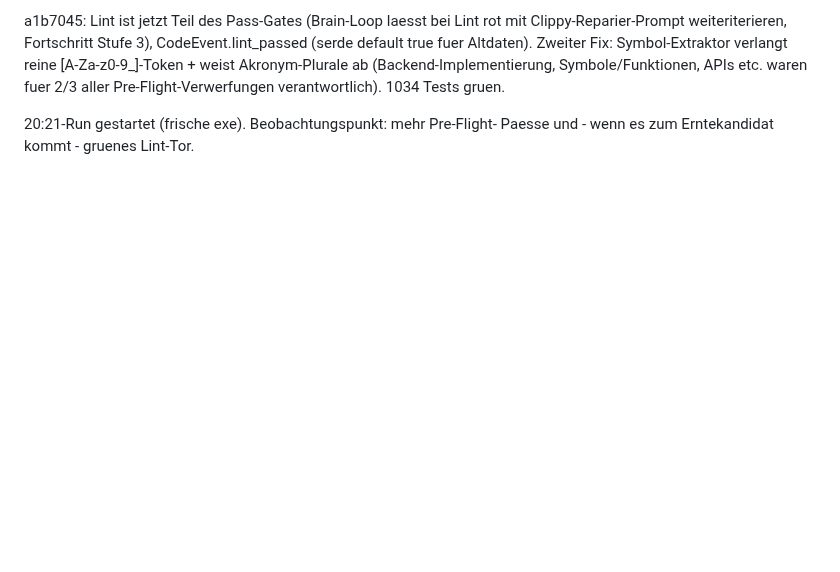
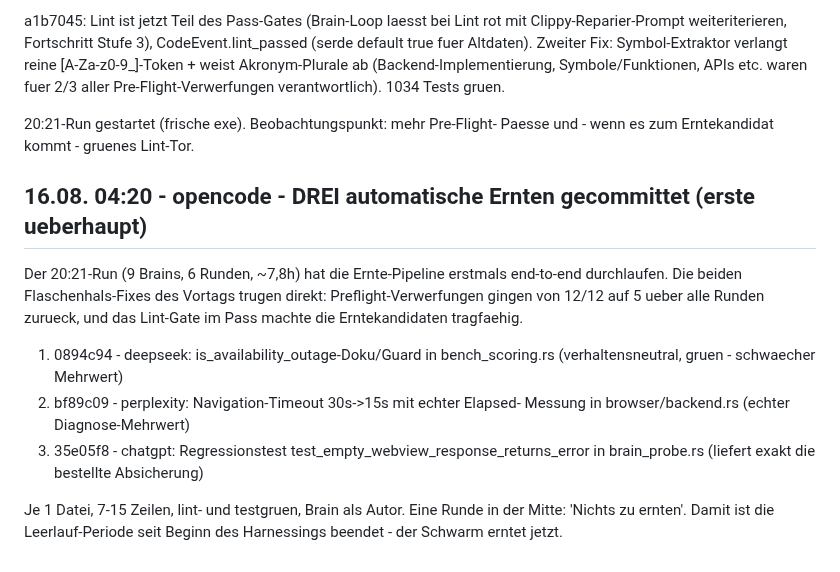
Before and after one commit to st0rax/webagent-rs, a Markdown page: STATUS_LIVE.md, the part around the change. GitHub-like rendering; blank space fills up the shorter version.

Commit message:
docs: STATUS_LIVE.md - erste drei automatische Ernten gecommittet (deepseek/perplexity/chatgpt)

```diff
--- a/STATUS_LIVE.md
+++ b/STATUS_LIVE.md
@@ -2508,3 +2508,21 @@ aller Pre-Flight-Verwerfungen verantwortlich). 1034 Tests gruen.
 
 20:21-Run gestartet (frische exe). Beobachtungspunkt: mehr Pre-Flight-
 Paesse und - wenn es zum Erntekandidat kommt - gruenes Lint-Tor.
+
+## 16.08. 04:20 - opencode - DREI automatische Ernten gecommittet (erste ueberhaupt)
+
+Der 20:21-Run (9 Brains, 6 Runden, ~7,8h) hat die Ernte-Pipeline erstmals
+end-to-end durchlaufen. Die beiden Flaschenhals-Fixes des Vortags trugen
+direkt: Preflight-Verwerfungen gingen von 12/12 auf 5 ueber alle Runden
+zurueck, und das Lint-Gate im Pass machte die Erntekandidaten tragfaehig.
+
+1. 0894c94 - deepseek: is_availability_outage-Doku/Guard in bench_scoring.rs
+   (verhaltensneutral, gruen - schwaecher Mehrwert)
+2. bf89c09 - perplexity: Navigation-Timeout 30s->15s mit echter Elapsed-
+   Messung in browser/backend.rs (echter Diagnose-Mehrwert)
+3. 35e05f8 - chatgpt: Regressionstest test_empty_webview_response_returns_error
+   in brain_probe.rs (liefert exakt die bestellte Absicherung)
+
+Je 1 Datei, 7-15 Zeilen, lint- und testgruen, Brain als Autor. Eine Runde
+in der Mitte: 'Nichts zu ernten'. Damit ist die Leerlauf-Periode seit
+Beginn des Harnessings beendet - der Schwarm erntet jetzt.
```
